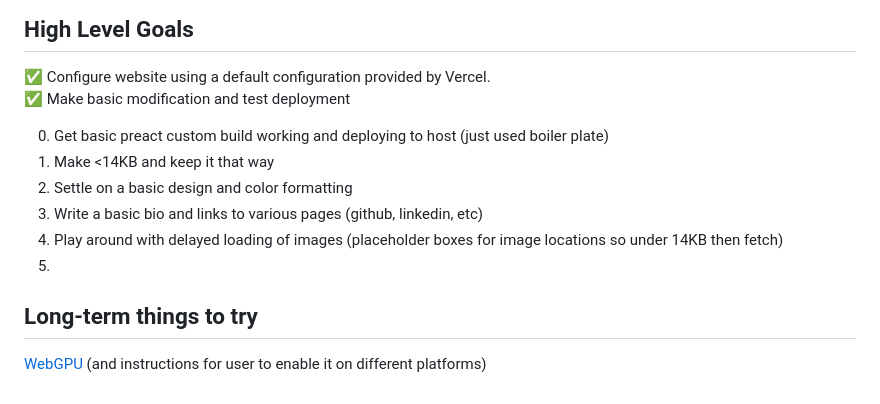
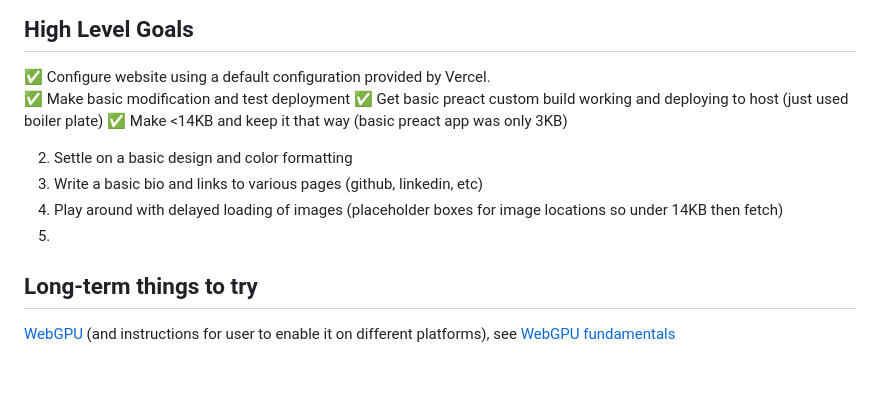
Before and after one commit to WyattJordan/bio, a Markdown page: README.md, the part around the change. GitHub-like rendering.

Commit message:
checklist

```diff
--- a/README.md
+++ b/README.md
@@ -21,10 +21,9 @@ Motivation for the creation of tailwind [blog post](https://adamwathan.me/css-ut
 ## High Level Goals
 ✅ Configure website using a default configuration provided by Vercel.
 ✅ Make basic modification and test deployment
+✅ Get basic preact custom build working and deploying to host (just used boiler plate)
+✅ Make <14KB and keep it that way (basic preact app was only 3KB)
 
-
-0. Get basic preact custom build working and deploying to host (just used boiler plate)
-1. Make <14KB and keep it that way
 2. Settle on a basic design and color formatting
 3. Write a basic bio and links to various pages (github, linkedin, etc)
 4. Play around with delayed loading of images (placeholder boxes for image locations so under 14KB then fetch)
@@ -32,4 +31,4 @@ Motivation for the creation of tailwind [blog post](https://adamwathan.me/css-ut
 
 
 ## Long-term things to try
-[WebGPU](https://webgpu.github.io/webgpu-samples/?sample=helloTriangle#main.ts) (and instructions for user to enable it on different platforms)
+[WebGPU](https://webgpu.github.io/webgpu-samples/?sample=helloTriangle#main.ts) (and instructions for user to enable it on different platforms), see [WebGPU fundamentals](https://webgpufundamentals.org/)
```
